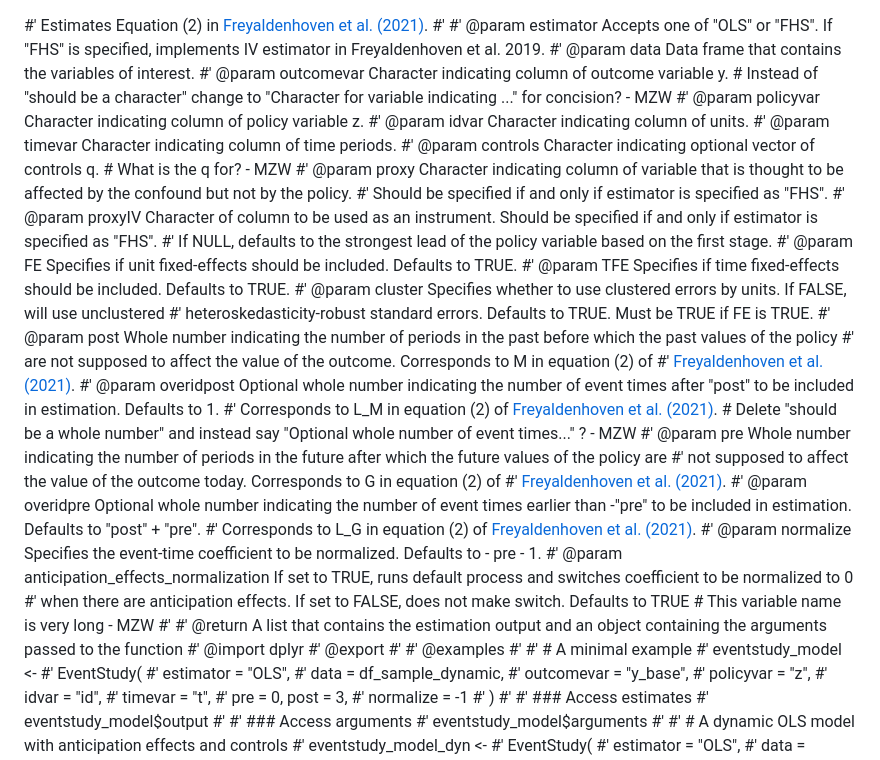
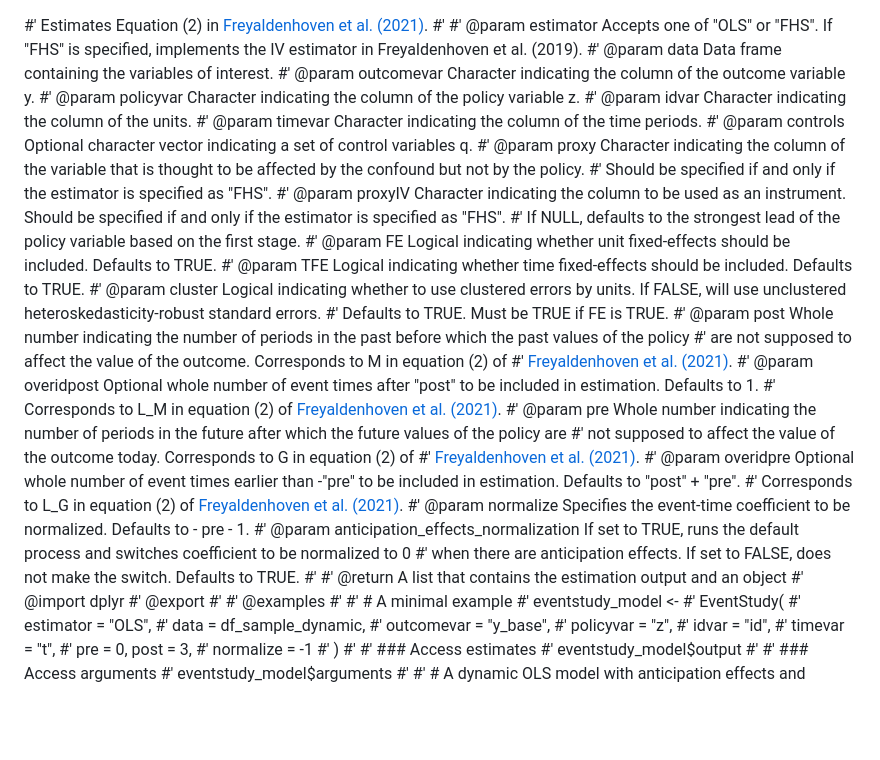
Before and after one commit to JMSLab/eventstudyr, a Markdown page: issue17/EventStudyDoc.md, the part around the change. Rendered like a GitHub page; blank space fills up the shorter version.

Commit message:
Run docs through ChatGPT and paste output #17

```diff
--- a/issue17/EventStudyDoc.md
+++ b/issue17/EventStudyDoc.md
@@ -1,35 +1,35 @@
 #' Estimates Equation (2) in [Freyaldenhoven et al. (2021)](https://www.nber.org/system/files/working_papers/w29170/w29170.pdf).
 #'
-#' @param estimator Accepts one of "OLS" or "FHS". If "FHS" is specified, implements IV estimator in Freyaldenhoven et al. 2019.
-#' @param data Data frame that contains the variables of interest.
-#' @param outcomevar Character indicating column of outcome variable y. # Instead of "should be a character" change to "Character for variable indicating ..." for concision? - MZW
-#' @param policyvar Character indicating column of policy variable z.
-#' @param idvar Character indicating column of units.
-#' @param timevar Character indicating column of time periods.
-#' @param controls Character indicating optional vector of controls q. # What is the q for? - MZW
-#' @param proxy Character indicating column of variable that is thought to be affected by the confound but not by the policy.
-#' Should be specified if and only if estimator is specified as "FHS".
-#' @param proxyIV Character of column to be used as an instrument. Should be specified if and only if estimator is specified as "FHS".
+#' @param estimator Accepts one of "OLS" or "FHS". If "FHS" is specified, implements the IV estimator in Freyaldenhoven et al. (2019).
+#' @param data Data frame containing the variables of interest.
+#' @param outcomevar Character indicating the column of the outcome variable y.
+#' @param policyvar Character indicating the column of the policy variable z.
+#' @param idvar Character indicating the column of the units.
+#' @param timevar Character indicating the column of the time periods.
+#' @param controls Optional character vector indicating a set of control variables q.
+#' @param proxy Character indicating the column of the variable that is thought to be affected by the confound but not by the policy.
+#' Should be specified if and only if the estimator is specified as "FHS".
+#' @param proxyIV Character indicating the column to be used as an instrument. Should be specified if and only if the estimator is specified as "FHS".
 #' If NULL, defaults to the strongest lead of the policy variable based on the first stage.
-#' @param FE Specifies if unit fixed-effects should be included. Defaults to TRUE.
-#' @param TFE Specifies if time fixed-effects should be included. Defaults to TRUE.
-#' @param cluster Specifies whether to use clustered errors by units. If FALSE, will use unclustered
-#' heteroskedasticity-robust standard errors. Defaults to TRUE. Must be TRUE if FE is TRUE.
+#' @param FE Logical indicating whether unit fixed-effects should be included. Defaults to TRUE.
+#' @param TFE Logical indicating whether time fixed-effects should be included. Defaults to TRUE.
+#' @param cluster Logical indicating whether to use clustered errors by units. If FALSE, will use unclustered heteroskedasticity-robust standard errors.
+#' Defaults to TRUE. Must be TRUE if FE is TRUE.
 #' @param post Whole number indicating the number of periods in the past before which the past values of the policy
 #' are not supposed to affect the value of the outcome. Corresponds to M in equation (2) of
 #' [Freyaldenhoven et al. (2021)](https://www.nber.org/system/files/working_papers/w29170/w29170.pdf).
-#' @param overidpost Optional whole number indicating the number of event times after "post" to be included in estimation. Defaults to 1.
-#' Corresponds to L_M in equation (2) of [Freyaldenhoven et al. (2021)](https://www.nber.org/system/files/working_papers/w29170/w29170.pdf).  # Delete "should be a whole number" and instead say "Optional whole number of event times..." ? - MZW
+#' @param overidpost Optional whole number of event times after "post" to be included in estimation. Defaults to 1.
+#' Corresponds to L_M in equation (2) of [Freyaldenhoven et al. (2021)](https://www.nber.org/system/files/working_papers/w29170/w29170.pdf).
 #' @param pre Whole number indicating the number of periods in the future after which the future values of the policy are
 #' not supposed to affect the value of the outcome today. Corresponds to G in equation (2) of
 #' [Freyaldenhoven et al. (2021)](https://www.nber.org/system/files/working_papers/w29170/w29170.pdf).
-#' @param overidpre Optional whole number indicating the number of event times earlier than -"pre" to be included in estimation. Defaults to "post" + "pre".
+#' @param overidpre Optional whole number of event times earlier than -"pre" to be included in estimation. Defaults to "post" + "pre".
 #' Corresponds to L_G in equation (2) of [Freyaldenhoven et al. (2021)](https://www.nber.org/system/files/working_papers/w29170/w29170.pdf).
 #' @param normalize Specifies the event-time coefficient to be normalized. Defaults to - pre - 1.
-#' @param anticipation_effects_normalization If set to TRUE, runs default process and switches coefficient to be normalized to 0
-#' when there are anticipation effects. If set to FALSE, does not make switch. Defaults to TRUE  # This variable name is very long - MZW
+#' @param anticipation_effects_normalization If set to TRUE, runs the default process and switches coefficient to be normalized to 0
+#' when there are anticipation effects. If set to FALSE, does not make the switch. Defaults to TRUE.
 #'
-#' @return A list that contains the estimation output and an object containing the arguments passed to the function
+#' @return A list that contains the estimation output and an object
 #' @import dplyr
 #' @export
 #'
```
Also changed, not shown: issue17/EventStudyPlotDoc.md (+15 -15 lines).
